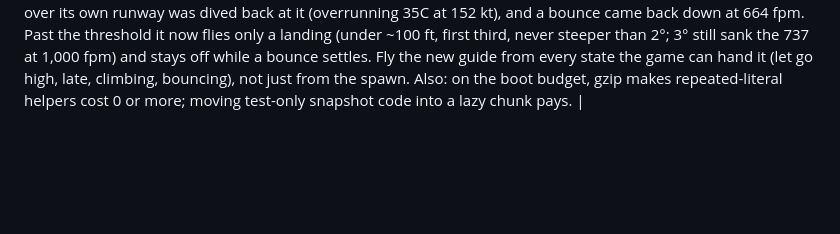
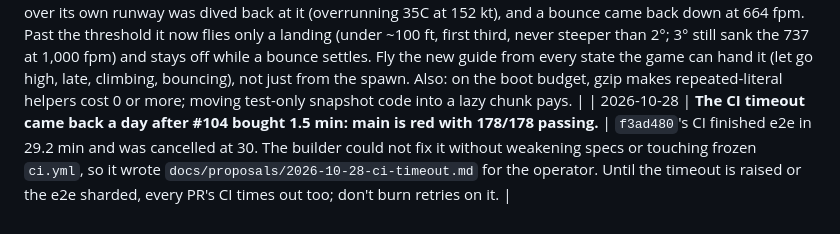
Before and after one commit to mutaaf/openaero-dfw, a Markdown page: docs/LESSONS.md, the part around the change. Drawn GitHub-style; blank space fills up the shorter version.

```diff
--- a/docs/LESSONS.md
+++ b/docs/LESSONS.md
@@ -100,3 +100,4 @@ you learn something a future run must not re-learn; prune rows that no longer ap
 | 2026-10-27 | **Two PRs merged the same hour can each pick the next free ticket id; re-check the id against `main` just before merge.** | #102 (Builder, 0097 panel) and #103 (Validator) both filed ticket 0099, each green against its own base; squash-merged minutes apart, main went red on `check-backlog: duplicate id 0099`. The Kid de-crab ticket (no references) became 0100; the service-ceiling 0099 keeps the number its flight card cites. Before arming a PR that adds a ticket, `ls docs/backlog` on a fresh `origin/main` and in open PRs. |
 | 2026-10-27 | **The e2e suite is CPU-bound at CI's 30 min job limit: a new long spec now turns main red by timeout, with every test passing.** | Main's CI on e244f0a and #104's run and re-run were cancelled at 30 min (178 tests, ~29 min of e2e on 2 workers). Measured here: 3 workers starve SwiftShader (5 flight specs time out), running the device probe's sizes in parallel saves nothing (3.1 vs 3.3 min) and a desktop frame is 37 ms alone, so the flight specs already run in real sim time. Only the phone project's 2x pixels were waste (6.6 → 5.1 min at 1x). The lasting fix is in frozen `ci.yml` (shard the e2e or raise `timeout-minutes`); until then, pay for a new long spec by shortening its flight. |
 | 2026-10-28 | **A guide that ends somewhere also starts mattering everywhere past that point: gate it on what the airplane is doing, not only where it is.** | 0098 first ran Kid's final guide past the threshold to the runway's end on position alone. The panel found three ways in that were not landings: a 737 let go at 60-100 ft over the runway was dived at -6° into an 880-1,000 fpm crash, a go-around or takeoff climbing through 1,000 ft over its own runway was dived back at it (overrunning 35C at 152 kt), and a bounce came back down at 664 fpm. Past the threshold it now flies only a landing (under ~100 ft, first third, never steeper than 2°; 3° still sank the 737 at 1,000 fpm) and stays off while a bounce settles. Fly the new guide from every state the game can hand it (let go high, late, climbing, bouncing), not just from the spawn. Also: on the boot budget, gzip makes repeated-literal helpers cost 0 or more; moving test-only snapshot code into a lazy chunk pays. |
+| 2026-10-28 | **The CI timeout came back a day after #104 bought 1.5 min: main is red with 178/178 passing.** | `f3ad480`'s CI finished e2e in 29.2 min and was cancelled at 30. The builder could not fix it without weakening specs or touching frozen `ci.yml`, so it wrote `docs/proposals/2026-10-28-ci-timeout.md` for the operator. Until the timeout is raised or the e2e sharded, every PR's CI times out too; don't burn retries on it. |
```
Also changed, not shown: docs/proposals/2026-10-28-ci-timeout.md (added, +31 -0 lines).
